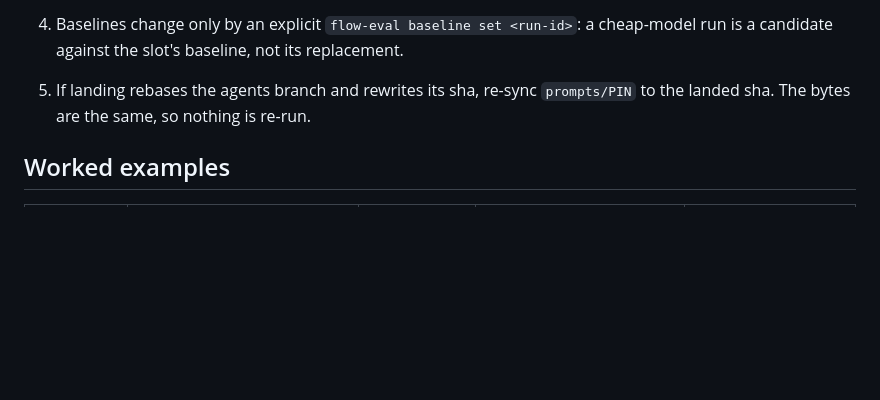
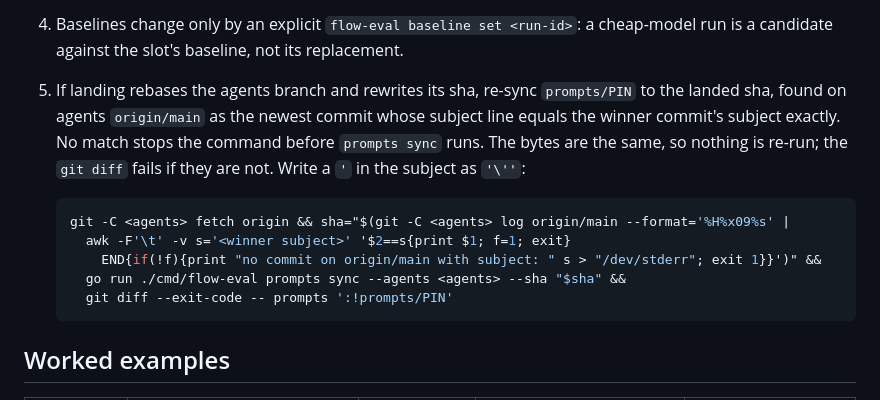
Before and after one commit to tweety53/flow-eval, a Markdown page: docs/prompt-tuning.md, the part around the change. Drawn GitHub-style; blank space fills up the shorter version.

Commit message:
docs(prompt-tuning): make the post-landing re-pin one command

````diff
--- a/docs/prompt-tuning.md
+++ b/docs/prompt-tuning.md
@@ -125,7 +125,18 @@ go run ./cmd/flow-eval run --role review --slot <slot> --harness claude-code \
 4. Baselines change only by an explicit `flow-eval baseline set <run-id>`: a cheap-model run is a
    candidate against the slot's baseline, not its replacement.
 5. If landing rebases the agents branch and rewrites its sha, re-sync `prompts/PIN` to the landed
-   sha. The bytes are the same, so nothing is re-run.
+   sha, found on agents `origin/main` as the newest commit whose subject line equals the winner
+   commit's subject exactly. No match stops the command before `prompts sync` runs. The bytes are
+   the same, so nothing is re-run; the `git diff` fails if they are not. Write a `'` in the subject
+   as `'\''`:
+
+   ```bash
+   git -C <agents> fetch origin && sha="$(git -C <agents> log origin/main --format='%H%x09%s' |
+     awk -F'\t' -v s='<winner subject>' '$2==s{print $1; f=1; exit}
+       END{if(!f){print "no commit on origin/main with subject: " s > "/dev/stderr"; exit 1}}')" &&
+     go run ./cmd/flow-eval prompts sync --agents <agents> --sha "$sha" &&
+     git diff --exit-code -- prompts ':!prompts/PIN'
+   ```
 
 ## Worked examples
 
````
